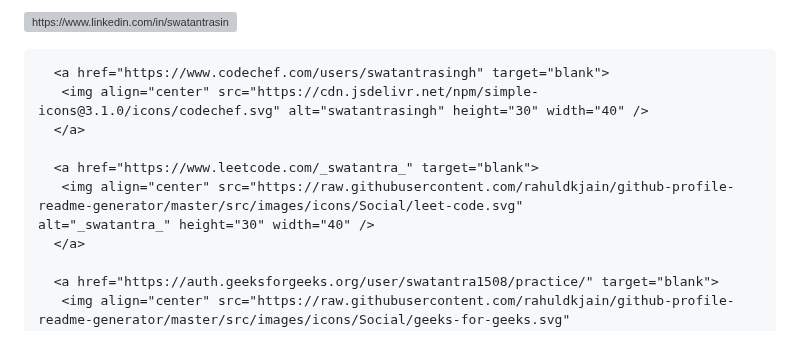
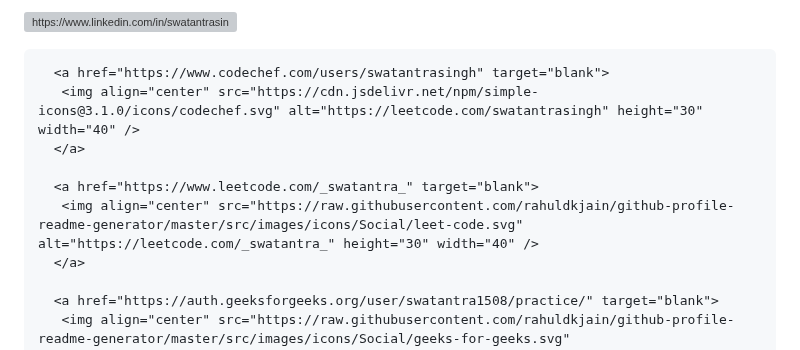
Before and after one commit to swatantra-coder/swatantra-coder, a Markdown page: README.md, the part around the change. Rendered like a GitHub page; grey boxes are pictures that could not be loaded.

```diff
--- a/README.md
+++ b/README.md
@@ -32,11 +32,11 @@
       </a>
 
       <a href="https://www.codechef.com/users/swatantrasingh" target="blank">
-       <img align="center" src="https://cdn.jsdelivr.net/npm/simple-icons@3.1.0/icons/codechef.svg" alt="swatantrasingh" height="30" width="40" />
+       <img align="center" src="https://cdn.jsdelivr.net/npm/simple-icons@3.1.0/icons/codechef.svg" alt="https://leetcode.com/swatantrasingh" height="30" width="40" />
       </a>
 
       <a href="https://www.leetcode.com/_swatantra_" target="blank">
-       <img align="center" src="https://raw.githubusercontent.com/rahuldkjain/github-profile-readme-generator/master/src/images/icons/Social/leet-code.svg"                      alt="_swatantra_" height="30" width="40" />
+       <img align="center" src="https://raw.githubusercontent.com/rahuldkjain/github-profile-readme-generator/master/src/images/icons/Social/leet-code.svg"                      alt="https://leetcode.com/_swatantra_" height="30" width="40" />
       </a>
 
       <a href="https://auth.geeksforgeeks.org/user/swatantra1508/practice/" target="blank">
```
